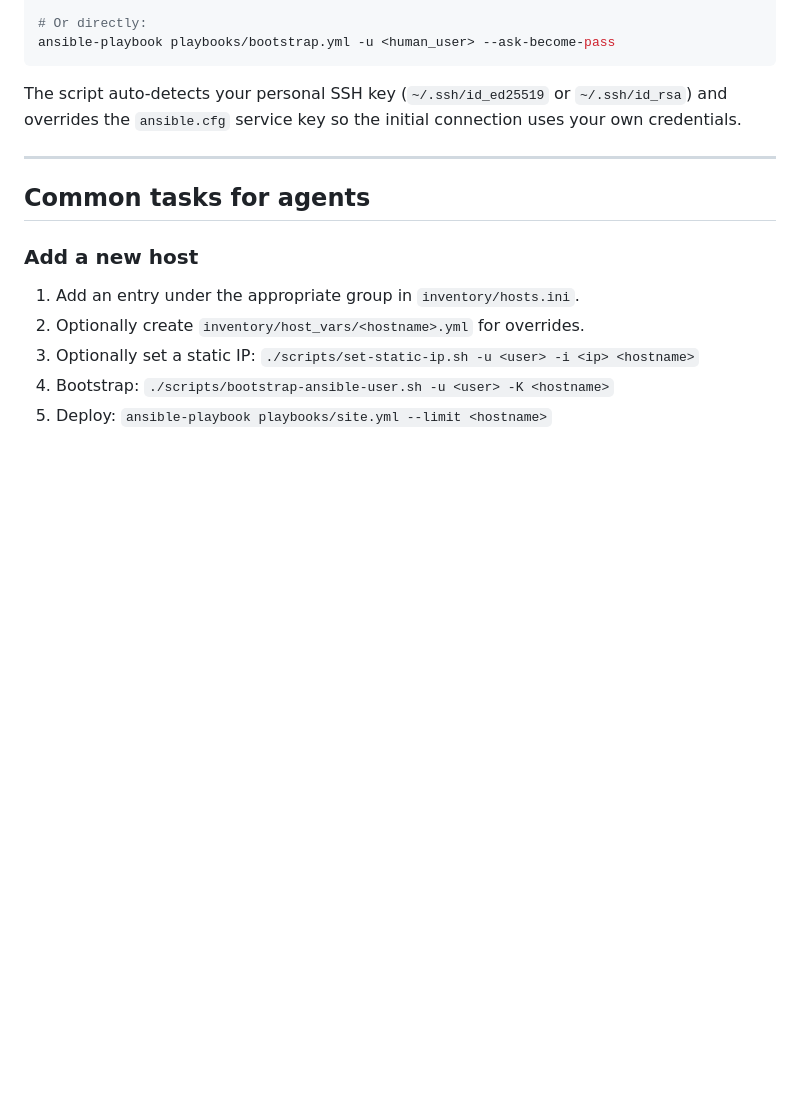
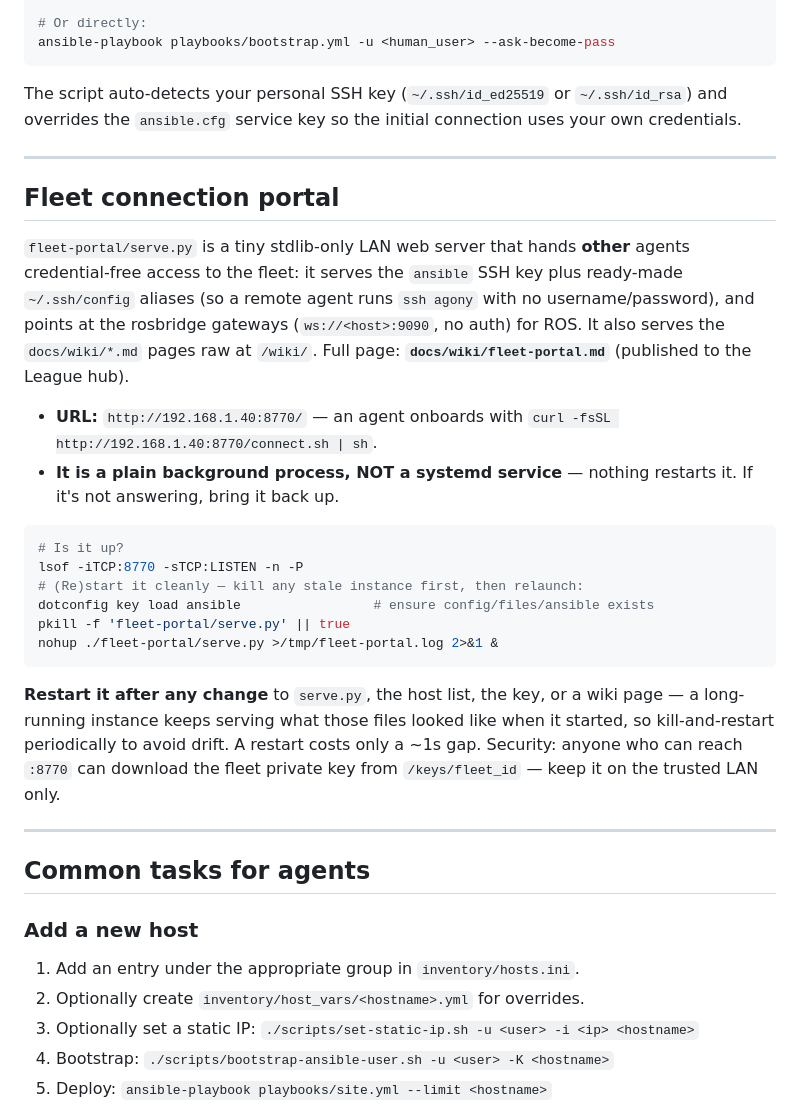
Before and after one commit to League-Robotics/ros-deploy, a Markdown page: AGENTS.md, the part around the change. Drawn GitHub-style; blank space fills up the shorter version.

````diff
--- a/AGENTS.md
+++ b/AGENTS.md
@@ -127,6 +127,37 @@ connection uses your own credentials.
 
 ---
 
+## Fleet connection portal
+
+`fleet-portal/serve.py` is a tiny stdlib-only LAN web server that hands **other**
+agents credential-free access to the fleet: it serves the `ansible` SSH key plus
+ready-made `~/.ssh/config` aliases (so a remote agent runs `ssh agony` with no
+username/password), and points at the rosbridge gateways (`ws://<host>:9090`, no
+auth) for ROS.  It also serves the `docs/wiki/*.md` pages raw at `/wiki/`.
+Full page: **`docs/wiki/fleet-portal.md`** (published to the League hub).
+
+- **URL:** `http://192.168.1.40:8770/` — an agent onboards with
+  `curl -fsSL http://192.168.1.40:8770/connect.sh | sh`.
+- **It is a plain background process, NOT a systemd service** — nothing restarts
+  it. If it's not answering, bring it back up.
+
+```bash
+# Is it up?
+lsof -iTCP:8770 -sTCP:LISTEN -n -P
+# (Re)start it cleanly — kill any stale instance first, then relaunch:
+dotconfig key load ansible                 # ensure config/files/ansible exists
+pkill -f 'fleet-portal/serve.py' || true
+nohup ./fleet-portal/serve.py >/tmp/fleet-portal.log 2>&1 &
+```
+
+**Restart it after any change** to `serve.py`, the host list, the key, or a wiki
+page — a long-running instance keeps serving what those files looked like when it
+started, so kill-and-restart periodically to avoid drift. A restart costs only a
+~1s gap. Security: anyone who can reach `:8770` can download the fleet private
+key from `/keys/fleet_id` — keep it on the trusted LAN only.
+
+---
+
 ## Common tasks for agents
 
 ### Add a new host
````
Also changed, not shown: docs/wiki/fleet-portal.md (added, +115 -0 lines).
